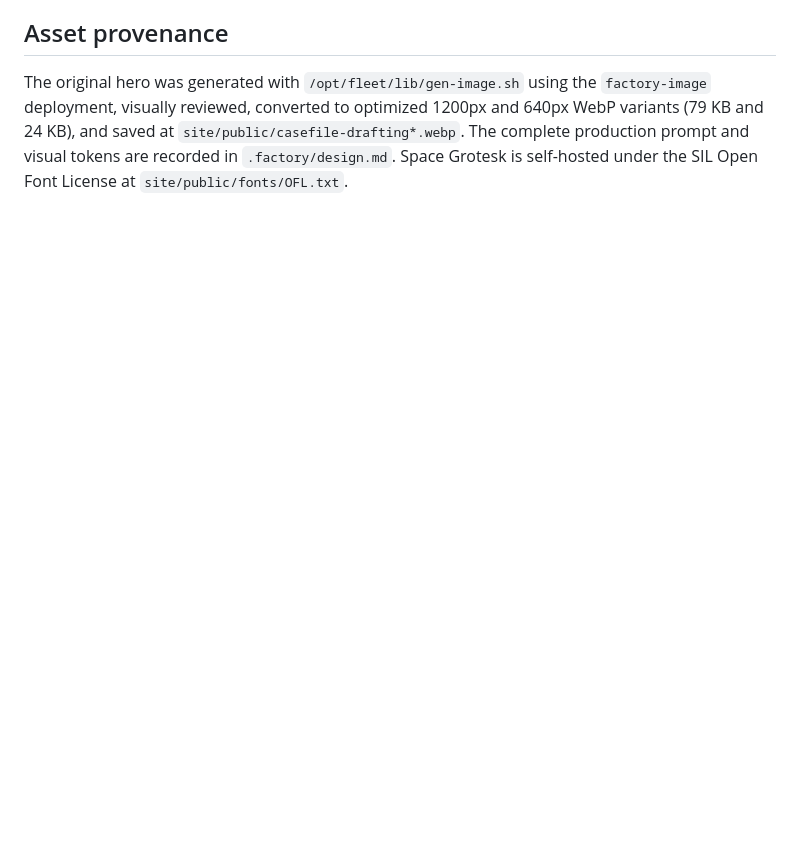
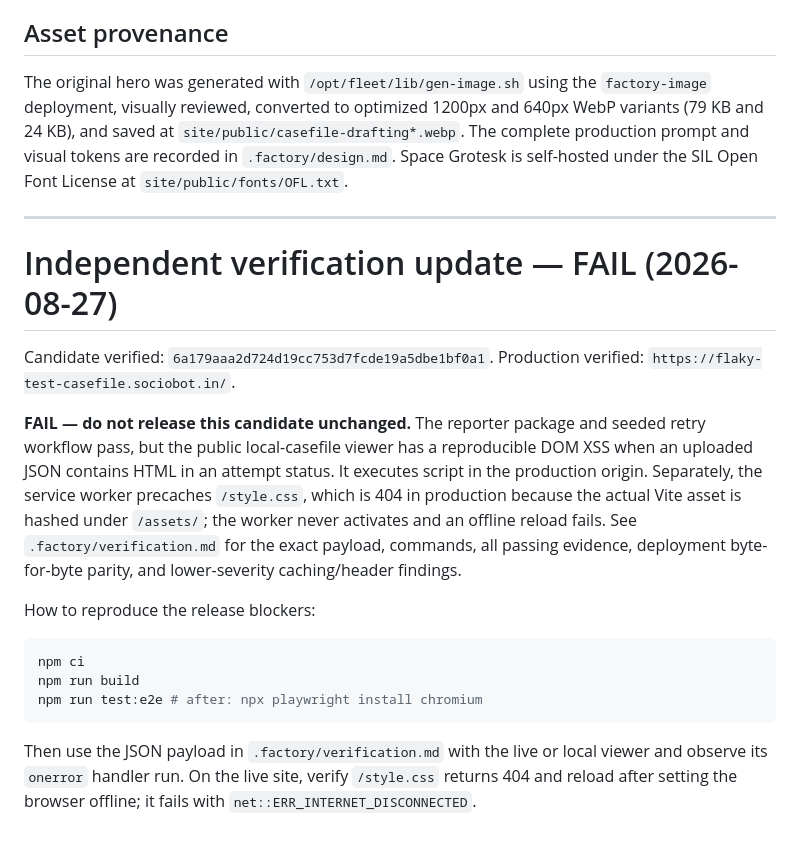
Before and after one commit to B-Divyesh/sf-flaky-test-casefile, a Markdown page: .factory/handoff.md, the part around the change. Rendered like a GitHub page; blank space fills up the shorter version.

Commit message:
docs: add independent verification report

````diff
--- a/.factory/handoff.md
+++ b/.factory/handoff.md
@@ -42,3 +42,33 @@ Verification completed on 2026-08-27:
 ## Asset provenance
 
 The original hero was generated with `/opt/fleet/lib/gen-image.sh` using the `factory-image` deployment, visually reviewed, converted to optimized 1200px and 640px WebP variants (79 KB and 24 KB), and saved at `site/public/casefile-drafting*.webp`. The complete production prompt and visual tokens are recorded in `.factory/design.md`. Space Grotesk is self-hosted under the SIL Open Font License at `site/public/fonts/OFL.txt`.
+
+---
+
+# Independent verification update — FAIL (2026-08-27)
+
+Candidate verified: `6a179aaa2d724d19cc753d7fcde19a5dbe1bf0a1`.
+Production verified: `https://flaky-test-casefile.sociobot.in/`.
+
+**FAIL — do not release this candidate unchanged.** The reporter package and
+seeded retry workflow pass, but the public local-casefile viewer has a
+reproducible DOM XSS when an uploaded JSON contains HTML in an attempt status.
+It executes script in the production origin. Separately, the service worker
+precaches `/style.css`, which is 404 in production because the actual Vite
+asset is hashed under `/assets/`; the worker never activates and an offline
+reload fails. See `.factory/verification.md` for the exact payload, commands,
+all passing evidence, deployment byte-for-byte parity, and lower-severity
+caching/header findings.
+
+How to reproduce the release blockers:
+
+```sh
+npm ci
+npm run build
+npm run test:e2e # after: npx playwright install chromium
+```
+
+Then use the JSON payload in `.factory/verification.md` with the live or local
+viewer and observe its `onerror` handler run. On the live site, verify
+`/style.css` returns 404 and reload after setting the browser offline; it fails
+with `net::ERR_INTERNET_DISCONNECTED`.
````
Also changed, not shown: .factory/verification.md (added, +110 -0 lines).
